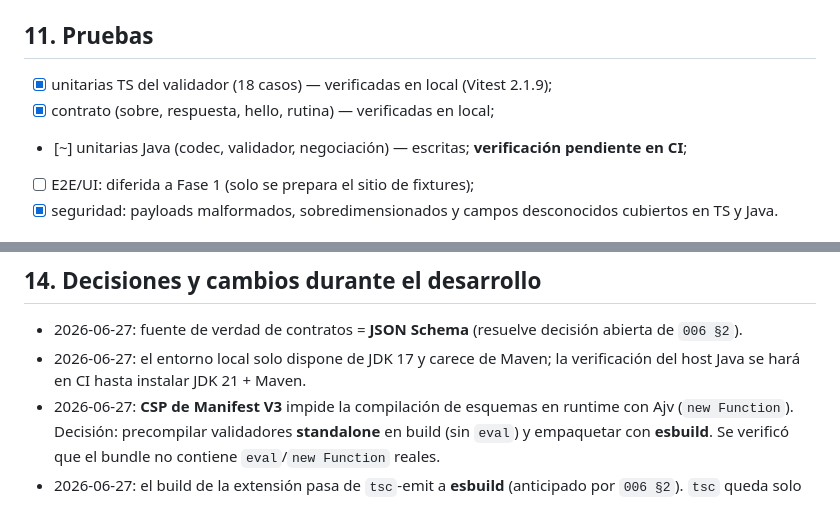
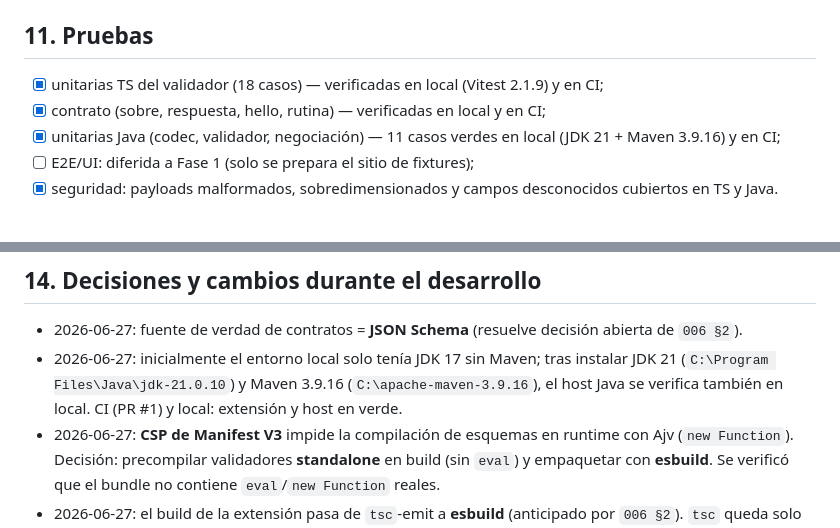
Before and after one commit to elperik/rutea, a Markdown page: analisis/en_desarrollo/009_CIERRE_FASE_0.md, 2 parts joined by grey strips. Drawn GitHub-style.

Commit message:
docs: registrar verificacion local del host Java (JDK 21 + Maven)
Co-Authored-By: Claude Opus 4.8 <noreply@anthropic.com>

```diff
--- a/analisis/en_desarrollo/009_CIERRE_FASE_0.md
+++ b/analisis/en_desarrollo/009_CIERRE_FASE_0.md
@@ -99,9 +99,9 @@ Pendiente de completar la tabla de aprobación de `006 §5` para cada una en el
 
 ## 11. Pruebas
 
-- [x] unitarias TS del validador (18 casos) — verificadas en local (Vitest 2.1.9);
-- [x] contrato (sobre, respuesta, hello, rutina) — verificadas en local;
-- [~] unitarias Java (codec, validador, negociación) — escritas; **verificación pendiente en CI**;
+- [x] unitarias TS del validador (18 casos) — verificadas en local (Vitest 2.1.9) y en CI;
+- [x] contrato (sobre, respuesta, hello, rutina) — verificadas en local y en CI;
+- [x] unitarias Java (codec, validador, negociación) — 11 casos verdes en local (JDK 21 + Maven 3.9.16) y en CI;
 - [ ] E2E/UI: diferida a Fase 1 (solo se prepara el sitio de fixtures);
 - [x] seguridad: payloads malformados, sobredimensionados y campos desconocidos cubiertos en TS y Java.
 
@@ -125,7 +125,7 @@ Pendiente de completar la tabla de aprobación de `006 §5` para cada una en el
 ## 14. Decisiones y cambios durante el desarrollo
 
 - 2026-06-27: fuente de verdad de contratos = **JSON Schema** (resuelve decisión abierta de `006 §2`).
-- 2026-06-27: el entorno local solo dispone de JDK 17 y carece de Maven; la verificación del host Java se hará en CI hasta instalar JDK 21 + Maven.
+- 2026-06-27: inicialmente el entorno local solo tenía JDK 17 sin Maven; tras instalar JDK 21 (`C:\Program Files\Java\jdk-21.0.10`) y Maven 3.9.16 (`C:\apache-maven-3.9.16`), el host Java se verifica también en local. CI (PR #1) y local: extensión y host en verde.
 - 2026-06-27: **CSP de Manifest V3** impide la compilación de esquemas en runtime con Ajv (`new Function`). Decisión: precompilar validadores **standalone** en build (sin `eval`) y empaquetar con **esbuild**. Se verificó que el bundle no contiene `eval`/`new Function` reales.
 - 2026-06-27: el build de la extensión pasa de `tsc`-emit a **esbuild** (anticipado por `006 §2`). `tsc` queda solo para typecheck. Tres entrypoints: service worker y panel como ESM; `recorder` como IIFE por inyectarse como fichero suelto.
 - 2026-06-27: contratos generados (`types.ts`, `validators.generated.*`) tratados como artefactos de build e ignorados en Git; se regeneran en `contracts`/`build`/`test`/`typecheck`.
```
